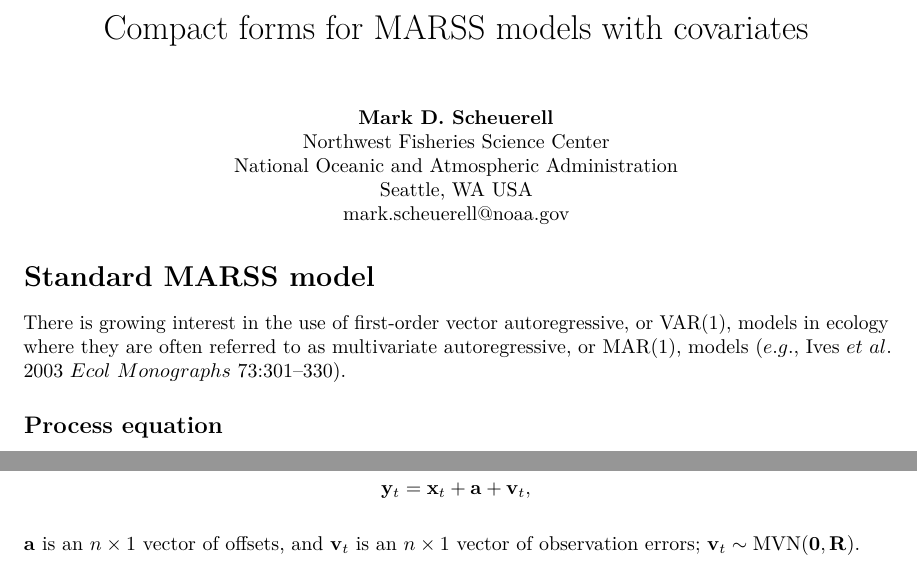
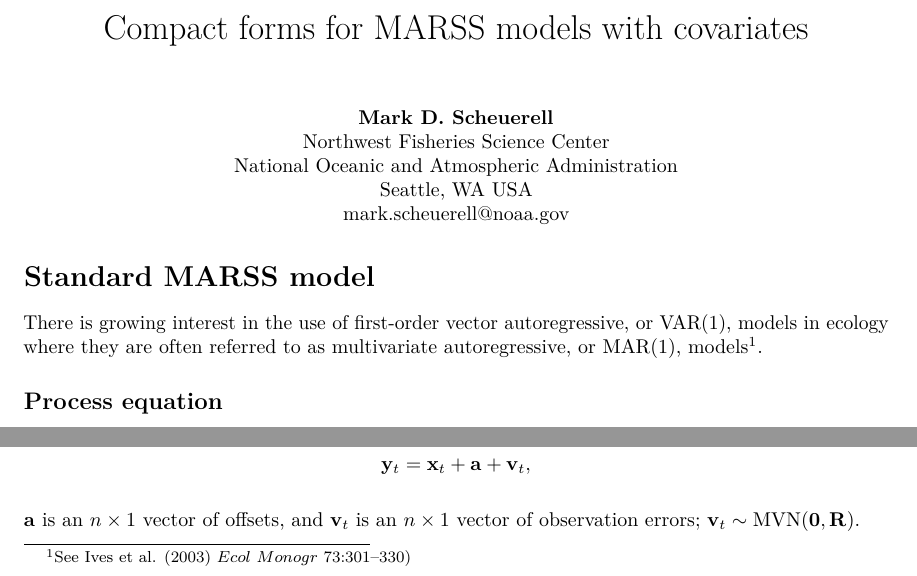
Before and after one commit to mdscheuerell/marstab, an R Markdown document (MARSS_with_covars_in_B.Rmd): two parts of page 1 of 3, joined at a grey line, cut so that both start at the same text. Rendered offline with R 4.5, knitr and Pandoc, then LaTeX, with nearby package versions.

Commit message:
Moved citation to footnote

```diff
--- a/MARSS_with_covars_in_B.Rmd
+++ b/MARSS_with_covars_in_B.Rmd
@@ -19,7 +19,7 @@ knitr::opts_chunk$set(echo = TRUE)
 
 # Standard MARSS model
 
-There is growing interest in the use of first-order vector autoregressive, or VAR(1), models in ecology where they are often referred to as multivariate autoregressive, or MAR(1), models ($e.g.$, Ives $et \ al$. 2003 $Ecol \ Monographs$ 73:301–330).
+There is growing interest in the use of first-order vector autoregressive, or VAR(1), models in ecology where they are often referred to as multivariate autoregressive, or MAR(1), models\footnote{See Ives et al. (2003) $Ecol ~ Monogr$ 73:301–330)}.
 
 ## Process equation
 
```
